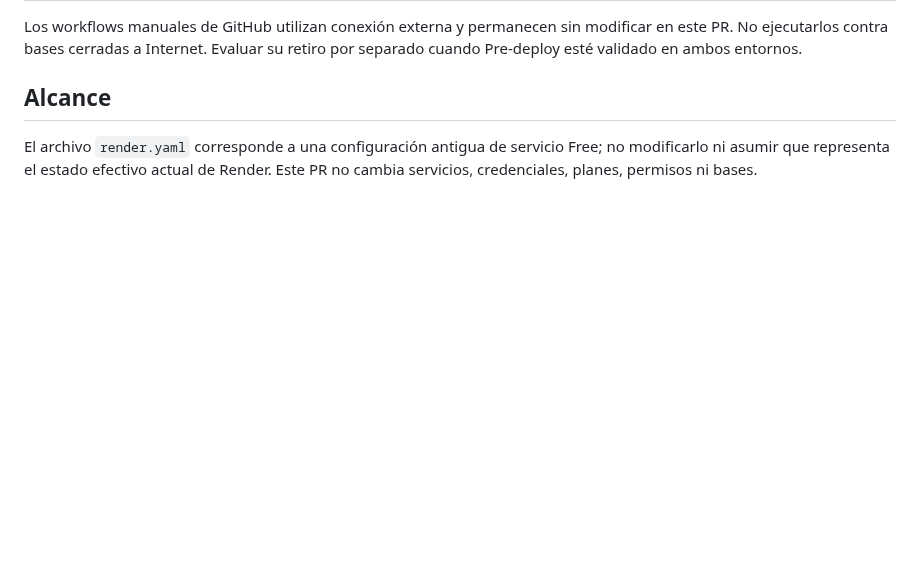
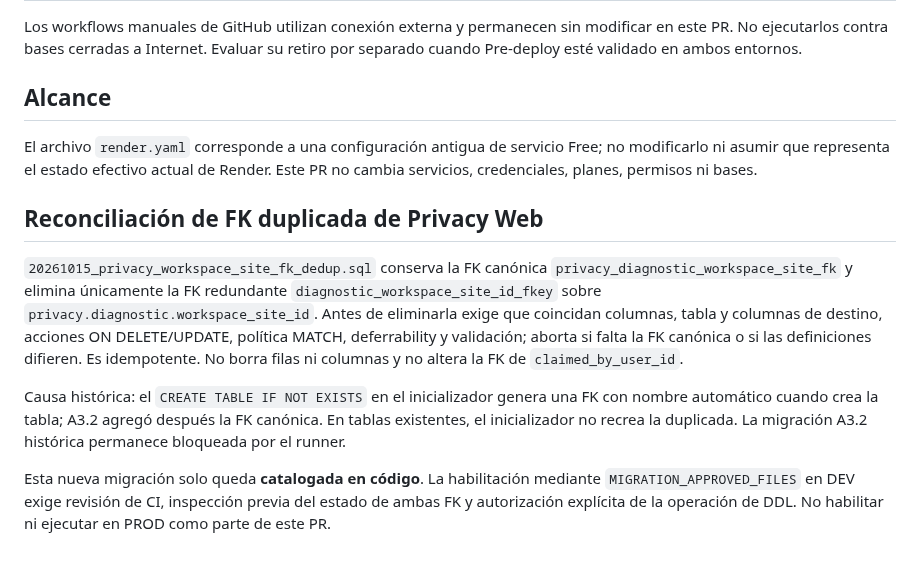
Before and after one commit to rodrigo-nodo/mininode, a Markdown page: docs/postgresql-migrations.md, the part around the change. GitHub-like rendering; blank space fills up the shorter version.

Commit message:
dev: port reviewed Privacy workspace-site FK dedup

```diff
--- a/docs/postgresql-migrations.md
+++ b/docs/postgresql-migrations.md
@@ -74,3 +74,23 @@ retiro por separado cuando Pre-deploy esté validado en ambos entornos.
 El archivo `render.yaml` corresponde a una configuración antigua de servicio Free;
 no modificarlo ni asumir que representa el estado efectivo actual de Render.
 Este PR no cambia servicios, credenciales, planes, permisos ni bases.
+
+
+## Reconciliación de FK duplicada de Privacy Web
+`20261015_privacy_workspace_site_fk_dedup.sql` conserva la FK canónica
+`privacy_diagnostic_workspace_site_fk` y elimina únicamente la FK redundante
+`diagnostic_workspace_site_id_fkey` sobre `privacy.diagnostic.workspace_site_id`.
+Antes de eliminarla exige que coincidan columnas, tabla y columnas de destino,
+acciones ON DELETE/UPDATE, política MATCH, deferrability y validación; aborta
+si falta la FK canónica o si las definiciones difieren. Es idempotente. No borra
+filas ni columnas y no altera la FK de `claimed_by_user_id`.
+
+Causa histórica: el `CREATE TABLE IF NOT EXISTS` en el inicializador genera
+una FK con nombre automático cuando crea la tabla; A3.2 agregó después la
+FK canónica. En tablas existentes, el inicializador no recrea la duplicada.
+La migración A3.2 histórica permanece bloqueada por el runner.
+
+Esta nueva migración solo queda **catalogada en código**. La habilitación
+mediante `MIGRATION_APPROVED_FILES` en DEV exige revisión de CI, inspección
+previa del estado de ambas FK y autorización explícita de la operación de DDL.
+No habilitar ni ejecutar en PROD como parte de este PR.
```
